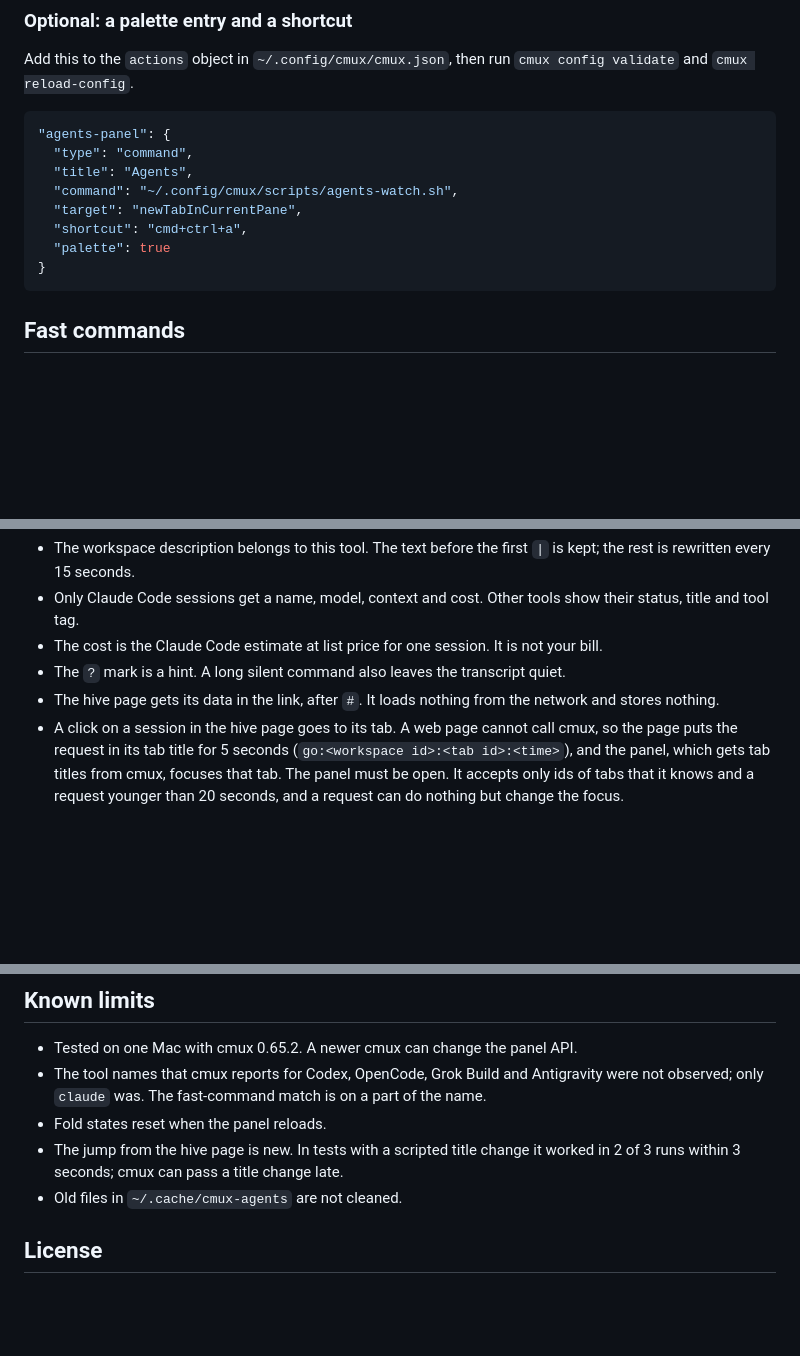
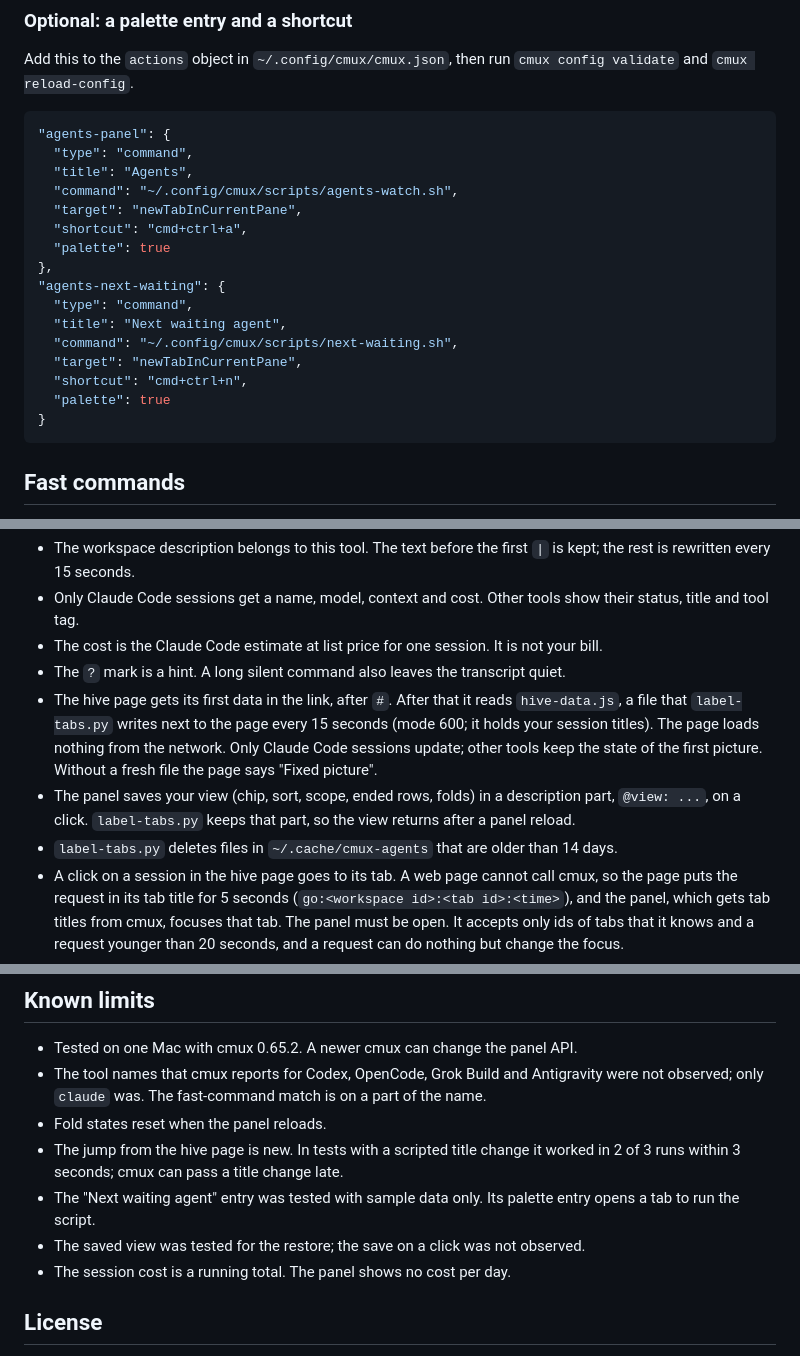
Before and after one commit to vasilyu1983/cmux-agents-sidebar, a Markdown page: README.md, 3 parts joined by grey strips. GitHub-like rendering; blank space fills up the shorter version.

````diff
--- a/README.md
+++ b/README.md
@@ -113,6 +140,14 @@ Add this to the `actions` object in `~/.config/cmux/cmux.json`, then run `cmux c
   "target": "newTabInCurrentPane",
   "shortcut": "cmd+ctrl+a",
   "palette": true
+},
+"agents-next-waiting": {
+  "type": "command",
+  "title": "Next waiting agent",
+  "command": "~/.config/cmux/scripts/next-waiting.sh",
+  "target": "newTabInCurrentPane",
+  "shortcut": "cmd+ctrl+n",
+  "palette": true
 }
 ```
 
@@ -151,7 +186,9 @@ Facts that follow from this design:
 - Only Claude Code sessions get a name, model, context and cost. Other tools show their status, title and tool tag.
 - The cost is the Claude Code estimate at list price for one session. It is not your bill.
 - The `?` mark is a hint. A long silent command also leaves the transcript quiet.
-- The hive page gets its data in the link, after `#`. It loads nothing from the network and stores nothing.
+- The hive page gets its first data in the link, after `#`. After that it reads `hive-data.js`, a file that `label-tabs.py` writes next to the page every 15 seconds (mode 600; it holds your session titles). The page loads nothing from the network. Only Claude Code sessions update; other tools keep the state of the first picture. Without a fresh file the page says "Fixed picture".
+- The panel saves your view (chip, sort, scope, ended rows, folds) in a description part, `@view: ...`, on a click. `label-tabs.py` keeps that part, so the view returns after a panel reload.
+- `label-tabs.py` deletes files in `~/.cache/cmux-agents` that are older than 14 days.
 - A click on a session in the hive page goes to its tab. A web page cannot call cmux, so the page puts the request in its tab title for 5 seconds (`go:<workspace id>:<tab id>:<time>`), and the panel, which gets tab titles from cmux, focuses that tab. The panel must be open. It accepts only ids of tabs that it knows and a request younger than 20 seconds, and a request can do nothing but change the focus.
 - The hive page shows subagents under their session. It uses what cmux reports; when cmux reports none, it uses the Claude Code records: the running ones by name, the finished ones as a count. A subagent counts as running while its record is not finished and its transcript got a line in the last 15 minutes.
 
@@ -189,7 +227,9 @@ Tab labels stay until you rename the tabs or close them.
 - The tool names that cmux reports for Codex, OpenCode, Grok Build and Antigravity were not observed; only `claude` was. The fast-command match is on a part of the name.
 - Fold states reset when the panel reloads.
 - The jump from the hive page is new. In tests with a scripted title change it worked in 2 of 3 runs within 3 seconds; cmux can pass a title change late.
-- Old files in `~/.cache/cmux-agents` are not cleaned.
+- The "Next waiting agent" entry was tested with sample data only. Its palette entry opens a tab to run the script.
+- The saved view was tested for the restore; the save on a click was not observed.
+- The session cost is a running total. The panel shows no cost per day.
 
 ## License
 
````
Also changed, not shown: other parts of README.md (+32 -4 lines), examples/hive.png (added), 6 other files.
